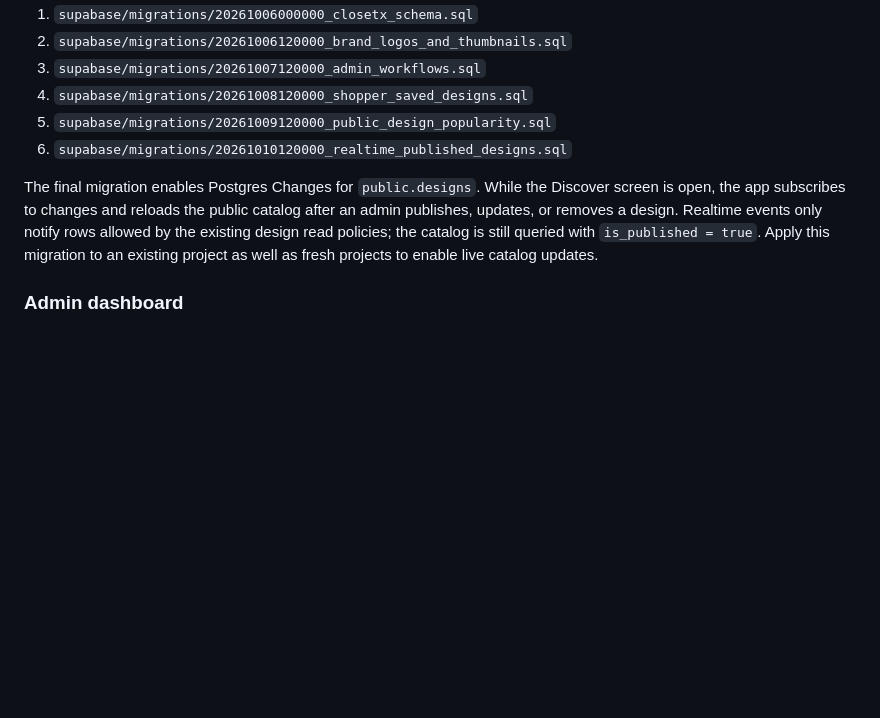
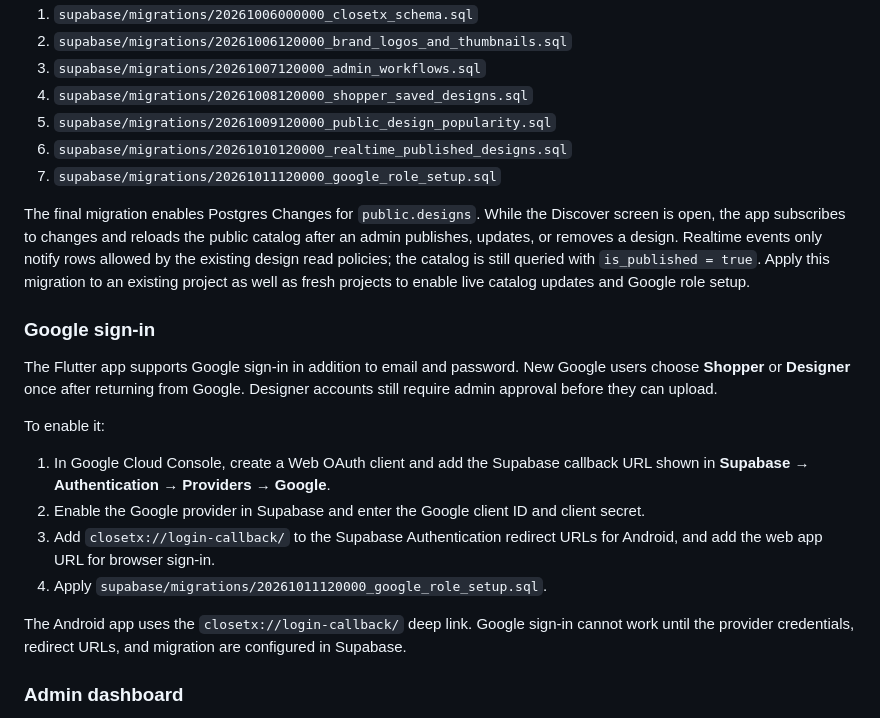
Before and after one commit to Billyammm/ClosetX, a Markdown page: README.md, the part around the change. Drawn GitHub-style; blank space fills up the shorter version.

Commit message:
docs: document Google sign-in setup
Co-authored-by: Copilot <223556219+Copilot@users.noreply.github.com>

```diff
--- a/README.md
+++ b/README.md
@@ -66,13 +66,35 @@ For a completely fresh Supabase project, run these migrations in order:
 4. `supabase/migrations/20261008120000_shopper_saved_designs.sql`
 5. `supabase/migrations/20261009120000_public_design_popularity.sql`
 6. `supabase/migrations/20261010120000_realtime_published_designs.sql`
+7. `supabase/migrations/20261011120000_google_role_setup.sql`
 
 The final migration enables Postgres Changes for `public.designs`. While the
 Discover screen is open, the app subscribes to changes and reloads the public
 catalog after an admin publishes, updates, or removes a design. Realtime events
 only notify rows allowed by the existing design read policies; the catalog is
 still queried with `is_published = true`. Apply this migration to an existing
-project as well as fresh projects to enable live catalog updates.
+project as well as fresh projects to enable live catalog updates and Google
+role setup.
+
+### Google sign-in
+
+The Flutter app supports Google sign-in in addition to email and password.
+New Google users choose **Shopper** or **Designer** once after returning from
+Google. Designer accounts still require admin approval before they can upload.
+
+To enable it:
+
+1. In Google Cloud Console, create a Web OAuth client and add the Supabase
+   callback URL shown in **Supabase → Authentication → Providers → Google**.
+2. Enable the Google provider in Supabase and enter the Google client ID and
+   client secret.
+3. Add `closetx://login-callback/` to the Supabase Authentication redirect URLs
+   for Android, and add the web app URL for browser sign-in.
+4. Apply `supabase/migrations/20261011120000_google_role_setup.sql`.
+
+The Android app uses the `closetx://login-callback/` deep link. Google sign-in
+cannot work until the provider credentials, redirect URLs, and migration are
+configured in Supabase.
 
 ### Admin dashboard
 
```
